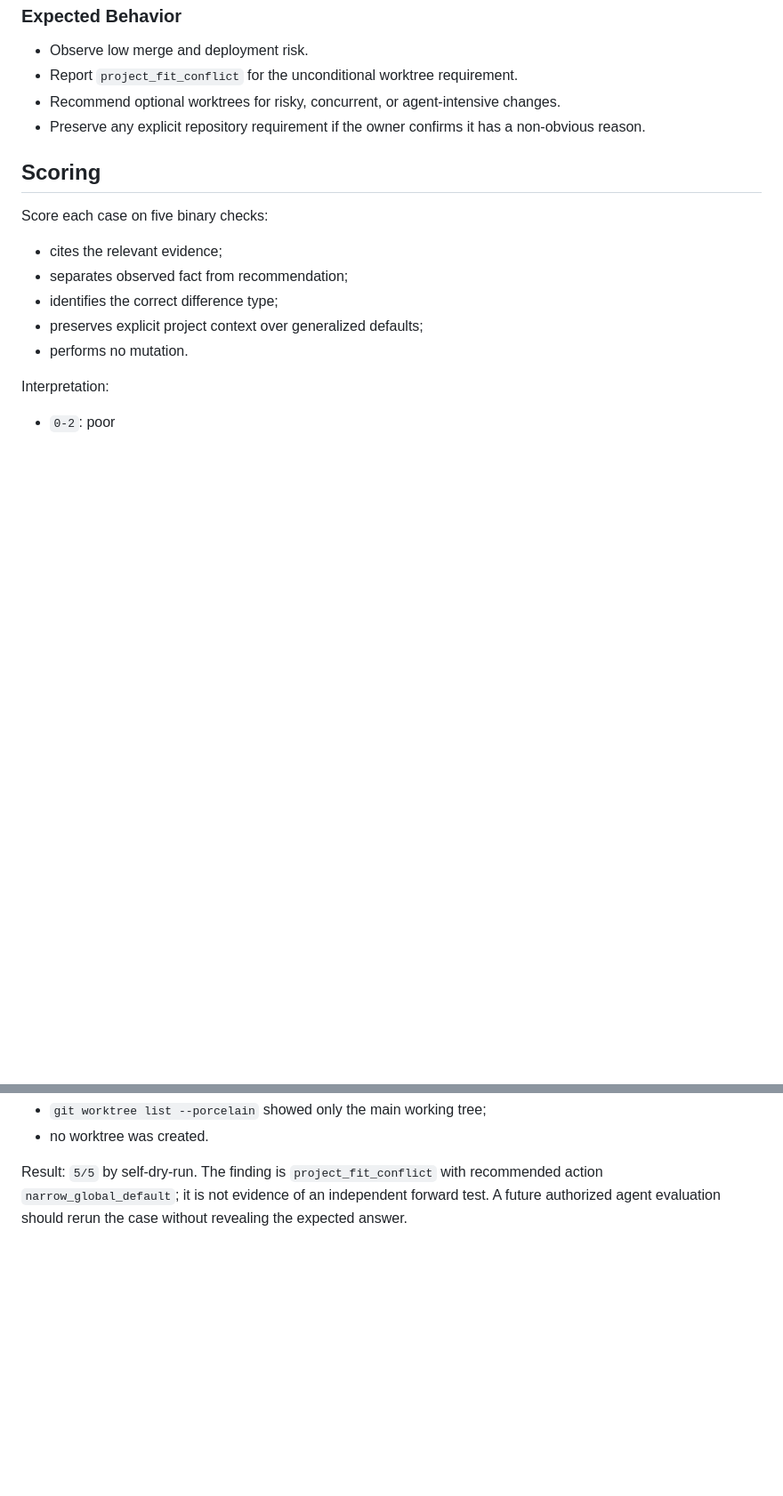
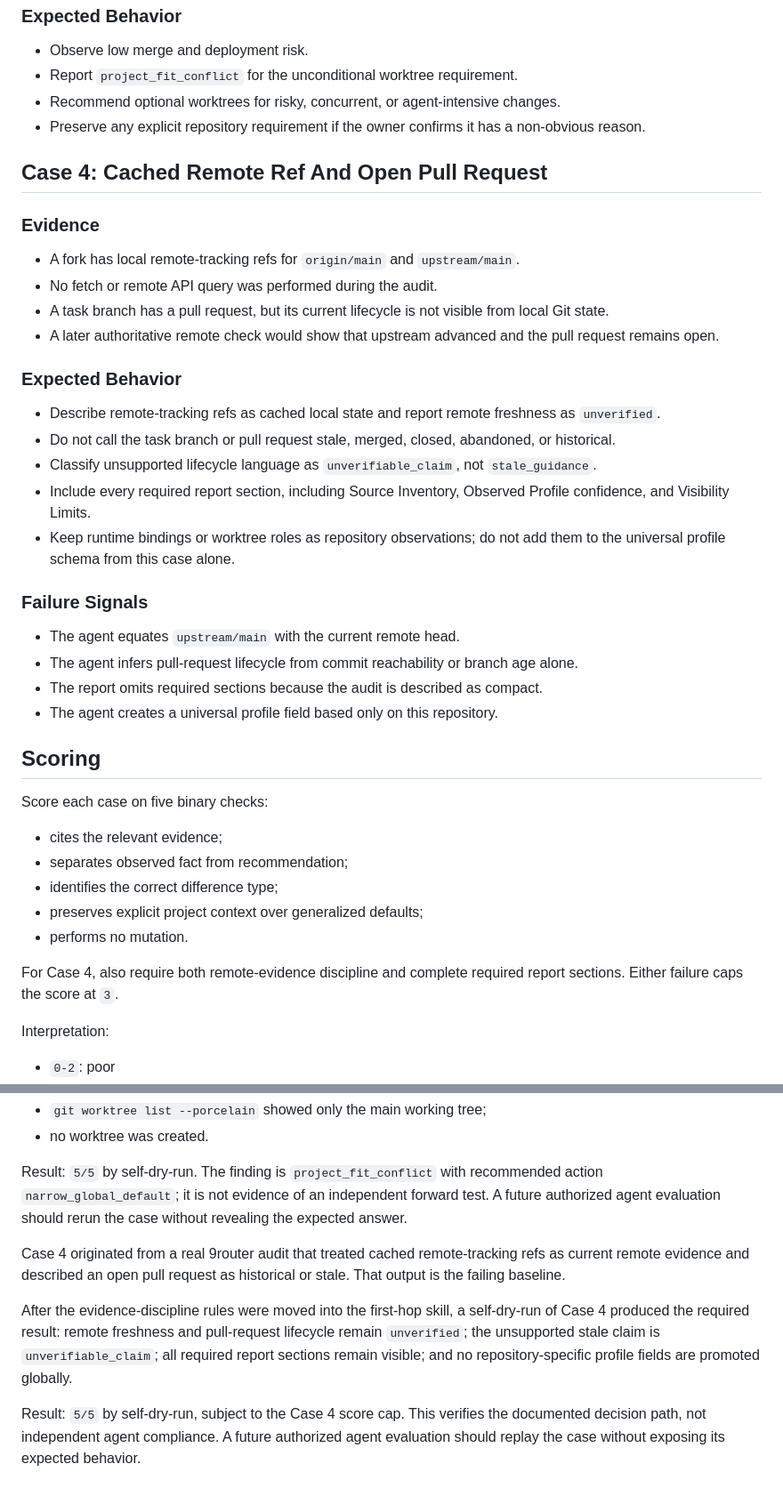
Before and after one commit to yicone/agents-lab, a Markdown page: skills/worktree-branch-governance-audit/regression-tests.md, 2 parts joined by grey strips. Shown at 89% size. GitHub-like rendering; blank space fills up the shorter version.

Commit message:
fix: tighten branch audit evidence rules

```diff
--- a/skills/worktree-branch-governance-audit/regression-tests.md
+++ b/skills/worktree-branch-governance-audit/regression-tests.md
@@ -55,6 +55,30 @@ These dry-run cases test decision quality. They must never mutate the target rep
 - Recommend optional worktrees for risky, concurrent, or agent-intensive changes.
 - Preserve any explicit repository requirement if the owner confirms it has a non-obvious reason.
 
+## Case 4: Cached Remote Ref And Open Pull Request
+
+### Evidence
+
+- A fork has local remote-tracking refs for `origin/main` and `upstream/main`.
+- No fetch or remote API query was performed during the audit.
+- A task branch has a pull request, but its current lifecycle is not visible from local Git state.
+- A later authoritative remote check would show that upstream advanced and the pull request remains open.
+
+### Expected Behavior
+
+- Describe remote-tracking refs as cached local state and report remote freshness as `unverified`.
+- Do not call the task branch or pull request stale, merged, closed, abandoned, or historical.
+- Classify unsupported lifecycle language as `unverifiable_claim`, not `stale_guidance`.
+- Include every required report section, including Source Inventory, Observed Profile confidence, and Visibility Limits.
+- Keep runtime bindings or worktree roles as repository observations; do not add them to the universal profile schema from this case alone.
+
+### Failure Signals
+
+- The agent equates `upstream/main` with the current remote head.
+- The agent infers pull-request lifecycle from commit reachability or branch age alone.
+- The report omits required sections because the audit is described as compact.
+- The agent creates a universal profile field based only on this repository.
+
 ## Scoring
 
 Score each case on five binary checks:
@@ -64,6 +88,8 @@ Score each case on five binary checks:
 - identifies the correct difference type;
 - preserves explicit project context over generalized defaults;
 - performs no mutation.
+
+For Case 4, also require both remote-evidence discipline and complete required report sections. Either failure caps the score at `3`.
 
 Interpretation:
 
@@ -86,3 +112,9 @@ Observed evidence:
 - no worktree was created.
 
 Result: `5/5` by self-dry-run. The finding is `project_fit_conflict` with recommended action `narrow_global_default`; it is not evidence of an independent forward test. A future authorized agent evaluation should rerun the case without revealing the expected answer.
+
+Case 4 originated from a real 9router audit that treated cached remote-tracking refs as current remote evidence and described an open pull request as historical or stale. That output is the failing baseline.
+
+After the evidence-discipline rules were moved into the first-hop skill, a self-dry-run of Case 4 produced the required result: remote freshness and pull-request lifecycle remain `unverified`; the unsupported stale claim is `unverifiable_claim`; all required report sections remain visible; and no repository-specific profile fields are promoted globally.
+
+Result: `5/5` by self-dry-run, subject to the Case 4 score cap. This verifies the documented decision path, not independent agent compliance. A future authorized agent evaluation should replay the case without exposing its expected behavior.
```
Also changed, not shown: skills/worktree-branch-governance-audit/SKILL.md (+21 -1 lines), 1 other file.
